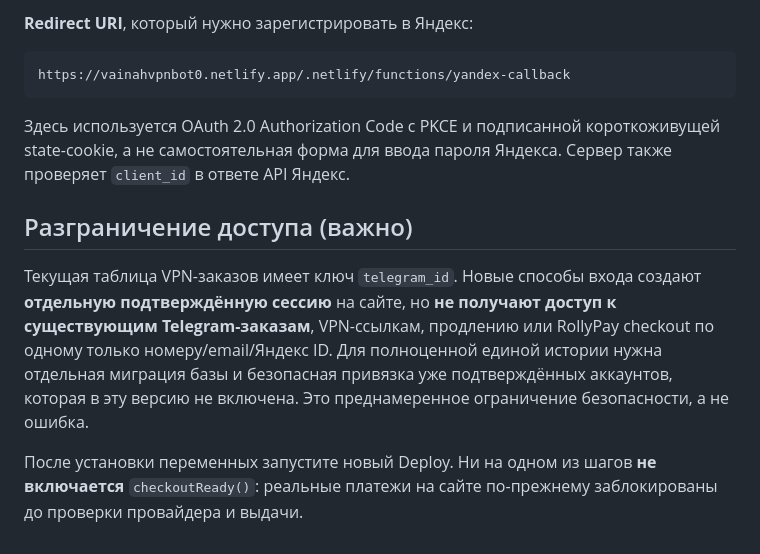
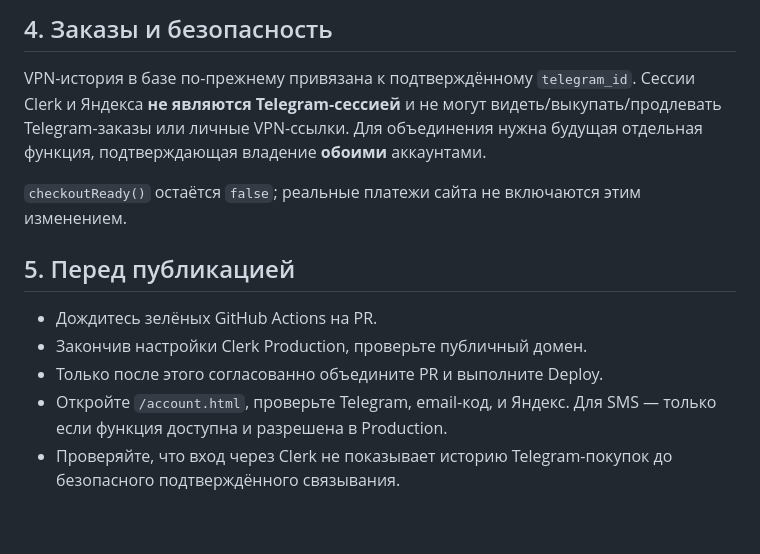
Before and after one commit to isaevarbi822-hub/Vainahvpn_bot, a Markdown page: AUTH-PROVIDERS-SETUP.md, the part around one of its changes. Rendered like a GitHub page.

Commit message:
Document native ClerkJS CDN integration, production keys, OTP availability and secure Telegram isolation

````diff
--- a/AUTH-PROVIDERS-SETUP.md
+++ b/AUTH-PROVIDERS-SETUP.md
@@ -54,24 +79,19 @@ YANDEX_CLIENT_SECRET=
 
-**Redirect URI**, который нужно зарегистрировать в Яндекс:
-```text
-https://vainahvpnbot0.netlify.app/.netlify/functions/yandex-callback
-```
+## 4. Заказы и безопасность
+VPN-история в базе по-прежнему привязана к подтверждённому
+`telegram_id`. Сессии Clerk и Яндекса **не являются Telegram-сессией**
+и не могут видеть/выкупать/продлевать Telegram-заказы или личные
+VPN-ссылки. Для объединения нужна будущая отдельная функция,
+подтверждающая владение **обоими** аккаунтами.
 
-Здесь используется OAuth 2.0 Authorization Code с PKCE и подписанной
-короткоживущей state-cookie, а не самостоятельная форма для ввода
-пароля Яндекса. Сервер также проверяет `client_id` в ответе API Яндекс.
+`checkoutReady()` остаётся `false`; реальные платежи сайта
+не включаются этим изменением.
 
-## Разграничение доступа (важно)
-
-Текущая таблица VPN-заказов имеет ключ `telegram_id`.
-Новые способы входа создают **отдельную подтверждённую сессию** на сайте,
-но **не получают доступ к существующим Telegram-заказам**, VPN-ссылкам,
-продлению или RollyPay checkout по одному только номеру/email/Яндекс ID.
-Для полноценной единой истории нужна отдельная миграция базы
-и безопасная привязка уже подтверждённых аккаунтов, которая в эту
-версию не включена. Это преднамеренное ограничение безопасности,
-а не ошибка.
-
-После установки переменных запустите новый Deploy.
-Ни на одном из шагов **не включается** `checkoutReady()`: реальные платежи
-на сайте по-прежнему заблокированы до проверки провайдера и выдачи.
+## 5. Перед публикацией
+- Дождитесь зелёных GitHub Actions на PR.
+- Закончив настройки Clerk Production, проверьте публичный домен.
+- Только после этого согласованно объедините PR и выполните Deploy.
+- Откройте `/account.html`, проверьте Telegram, email-код, и Яндекс.
+  Для SMS — только если функция доступна и разрешена в Production.
+- Проверяйте, что вход через Clerk не показывает историю
+  Telegram-покупок до безопасного подтверждённого связывания.
````
Also changed, not shown: other parts of AUTH-PROVIDERS-SETUP.md (+64 -39 lines).
